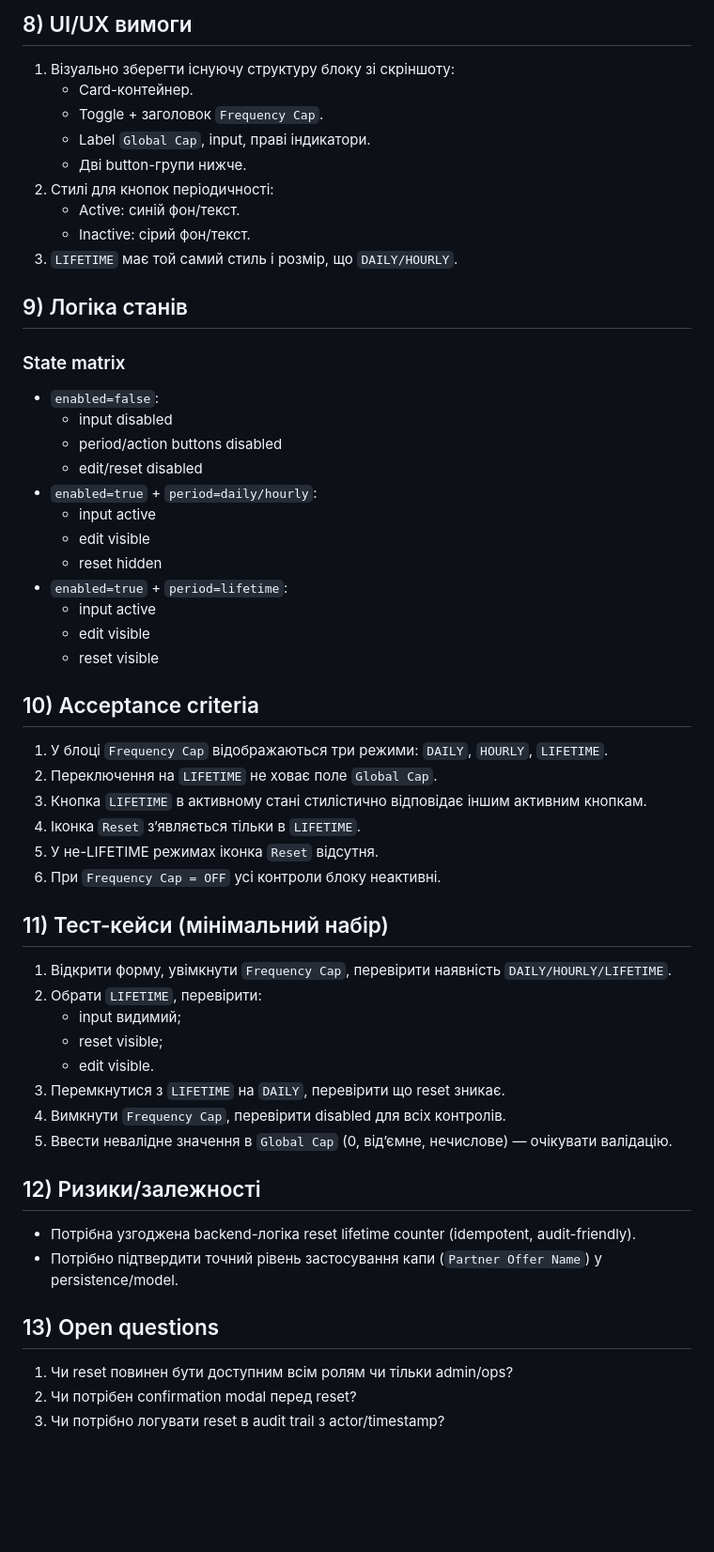
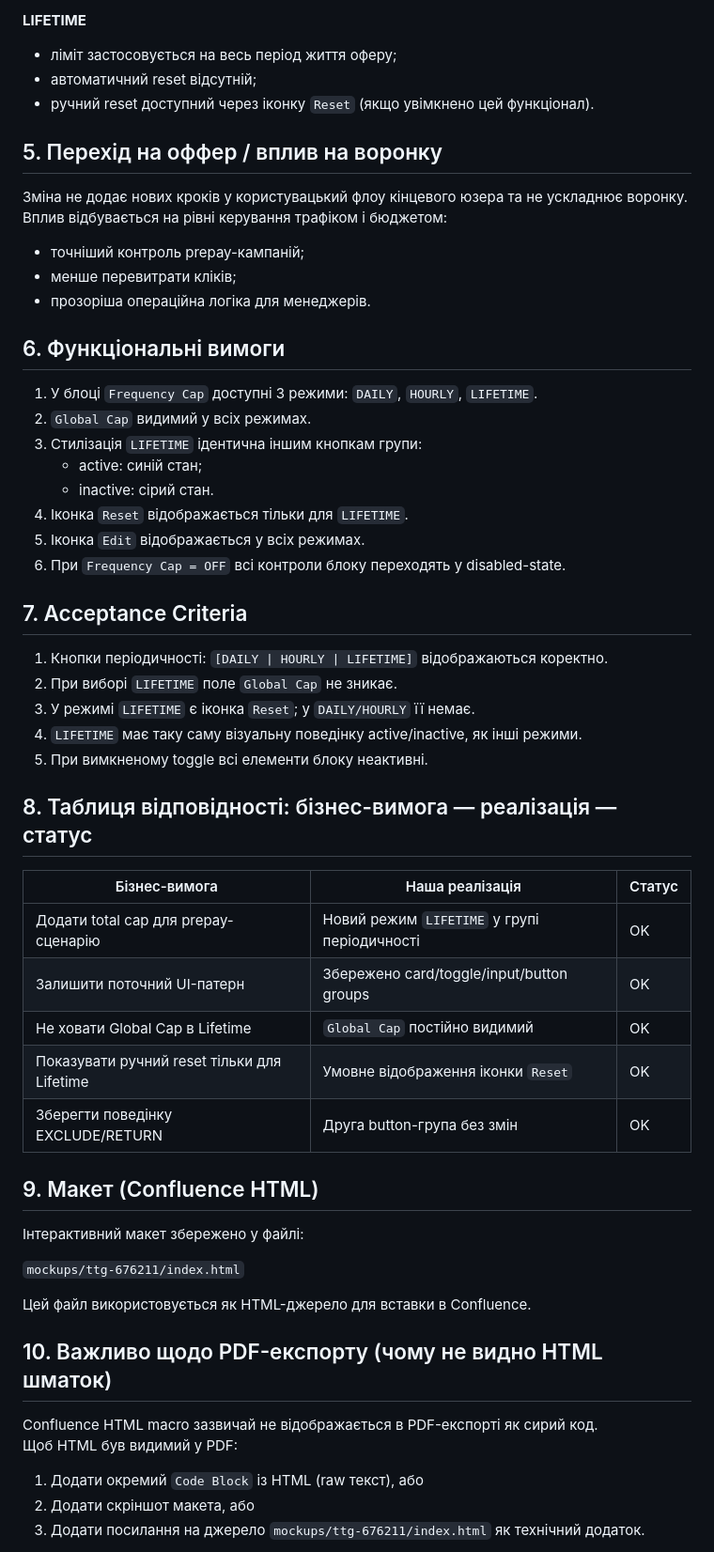
Before and after one commit to sunsideaspect/advery_ttg, a Markdown page: docs/TTG-676211-Frequency-Cap-Lifetime-BR.md, the part around one of its changes. Shown at 94% size. Rendered like a GitHub page; blank space fills up the shorter version.

Commit message:
Reformat TTG-676211 BR to Confluence reference style
Co-authored-by: sunsideaspect <sunsideaspect@users.noreply.github.com>

```diff
--- a/docs/TTG-676211-Frequency-Cap-Lifetime-BR.md
+++ b/docs/TTG-676211-Frequency-Cap-Lifetime-BR.md
@@ -59,53 +48,53 @@
 
-## 8) UI/UX вимоги
-1. Візуально зберегти існуючу структуру блоку зі скріншоту:
-   - Card-контейнер.
-   - Toggle + заголовок `Frequency Cap`.
-   - Label `Global Cap`, input, праві індикатори.
-   - Дві button-групи нижче.
-2. Стилі для кнопок періодичності:
-   - Active: синій фон/текст.
-   - Inactive: сірий фон/текст.
-3. `LIFETIME` має той самий стиль і розмір, що `DAILY/HOURLY`.
+**LIFETIME**
+- ліміт застосовується на весь період життя оферу;
+- автоматичний reset відсутній;
+- ручний reset доступний через іконку `Reset` (якщо увімкнено цей функціонал).
 
-## 9) Логіка станів
-### State matrix
-- `enabled=false`:
-  - input disabled
-  - period/action buttons disabled
-  - edit/reset disabled
-- `enabled=true` + `period=daily/hourly`:
-  - input active
-  - edit visible
-  - reset hidden
-- `enabled=true` + `period=lifetime`:
-  - input active
-  - edit visible
-  - reset visible
+## 5. Перехід на оффер / вплив на воронку
+Зміна не додає нових кроків у користувацький флоу кінцевого юзера та не ускладнює воронку.
+Вплив відбувається на рівні керування трафіком і бюджетом:
+- точніший контроль prepay-кампаній;
+- менше перевитрати кліків;
+- прозоріша операційна логіка для менеджерів.
 
-## 10) Acceptance criteria
-1. У блоці `Frequency Cap` відображаються три режими: `DAILY`, `HOURLY`, `LIFETIME`.
-2. Переключення на `LIFETIME` не ховає поле `Global Cap`.
-3. Кнопка `LIFETIME` в активному стані стилістично відповідає іншим активним кнопкам.
-4. Іконка `Reset` з’являється тільки в `LIFETIME`.
-5. У не-LIFETIME режимах іконка `Reset` відсутня.
-6. При `Frequency Cap = OFF` усі контроли блоку неактивні.
+## 6. Функціональні вимоги
+1. У блоці `Frequency Cap` доступні 3 режими: `DAILY`, `HOURLY`, `LIFETIME`.
+2. `Global Cap` видимий у всіх режимах.
+3. Стилізація `LIFETIME` ідентична іншим кнопкам групи:
+   - active: синій стан;
+   - inactive: сірий стан.
+4. Іконка `Reset` відображається тільки для `LIFETIME`.
+5. Іконка `Edit` відображається у всіх режимах.
+6. При `Frequency Cap = OFF` всі контроли блоку переходять у disabled-state.
 
-## 11) Тест-кейси (мінімальний набір)
-1. Відкрити форму, увімкнути `Frequency Cap`, перевірити наявність `DAILY/HOURLY/LIFETIME`.
-2. Обрати `LIFETIME`, перевірити:
-   - input видимий;
-   - reset visible;
-   - edit visible.
-3. Перемкнутися з `LIFETIME` на `DAILY`, перевірити що reset зникає.
-4. Вимкнути `Frequency Cap`, перевірити disabled для всіх контролів.
-5. Ввести невалідне значення в `Global Cap` (0, від’ємне, нечислове) — очікувати валідацію.
+## 7. Acceptance Criteria
+1. Кнопки періодичності: `[DAILY | HOURLY | LIFETIME]` відображаються коректно.
+2. При виборі `LIFETIME` поле `Global Cap` не зникає.
+3. У режимі `LIFETIME` є іконка `Reset`; у `DAILY/HOURLY` її немає.
+4. `LIFETIME` має таку саму візуальну поведінку active/inactive, як інші режими.
+5. При вимкненому toggle всі елементи блоку неактивні.
 
-## 12) Ризики/залежності
-- Потрібна узгоджена backend-логіка reset lifetime counter (idempotent, audit-friendly).
-- Потрібно підтвердити точний рівень застосування капи (`Partner Offer Name`) у persistence/model.
+## 8. Таблиця відповідності: бізнес-вимога — реалізація — статус
+| Бізнес-вимога | Наша реалізація | Статус |
+|---|---|---|
+| Додати total cap для prepay-сценарію | Новий режим `LIFETIME` у групі періодичності | OK |
+| Залишити поточний UI-патерн | Збережено card/toggle/input/button groups | OK |
+| Не ховати Global Cap в Lifetime | `Global Cap` постійно видимий | OK |
+| Показувати ручний reset тільки для Lifetime | Умовне відображення іконки `Reset` | OK |
+| Зберегти поведінку EXCLUDE/RETURN | Друга button-група без змін | OK |
 
-## 13) Open questions
-1. Чи reset повинен бути доступним всім ролям чи тільки admin/ops?
-2. Чи потрібен confirmation modal перед reset?
-3. Чи потрібно логувати reset в audit trail з actor/timestamp?
+## 9. Макет (Confluence HTML)
+Інтерактивний макет збережено у файлі:
+
+`mockups/ttg-676211/index.html`
+
+Цей файл використовується як HTML-джерело для вставки в Confluence.
+
+## 10. Важливо щодо PDF-експорту (чому не видно HTML шматок)
+Confluence HTML macro зазвичай не відображається в PDF-експорті як сирий код.
+Щоб HTML був видимий у PDF:
+1. Додати окремий `Code Block` із HTML (raw текст), або
+2. Додати скріншот макета, або
+3. Додати посилання на джерело `mockups/ttg-676211/index.html` як технічний додаток.
+
```
Also changed, not shown: other parts of docs/TTG-676211-Frequency-Cap-Lifetime-BR.md (+65 -50 lines).
